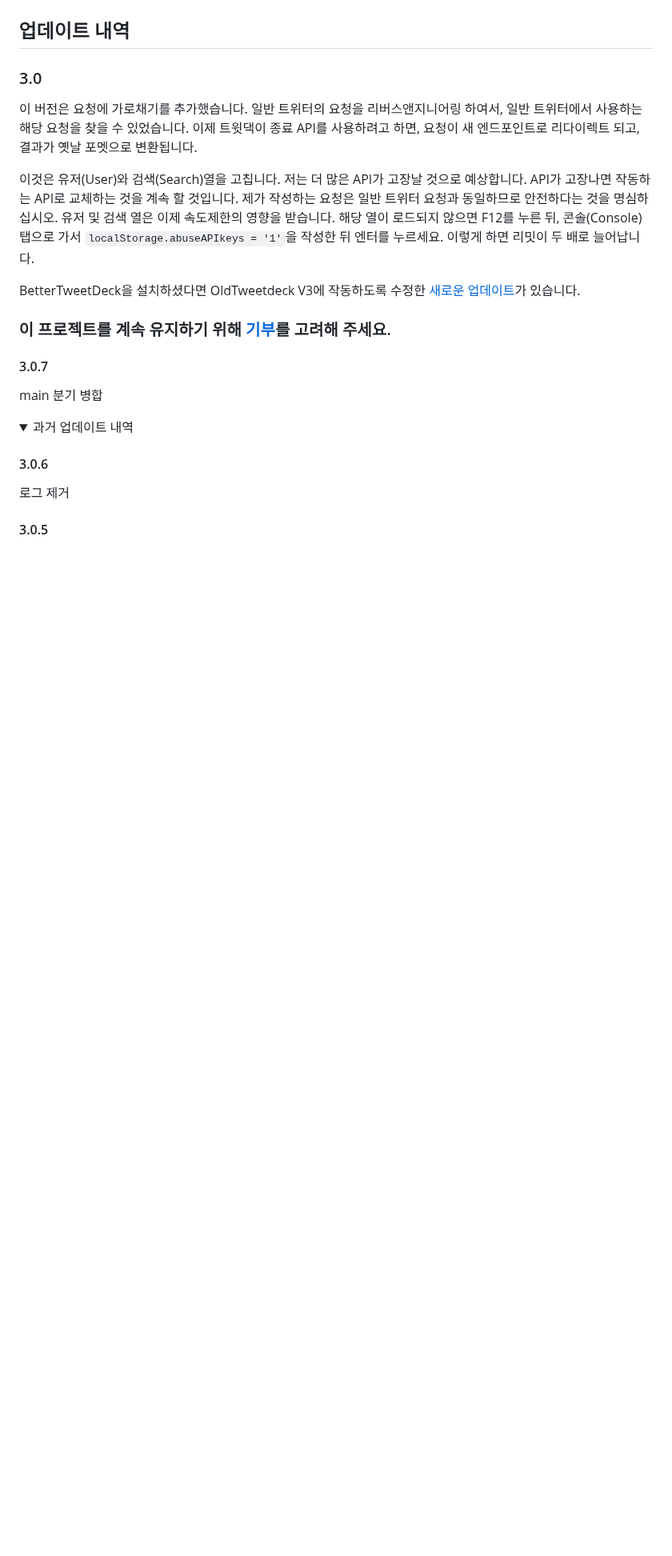
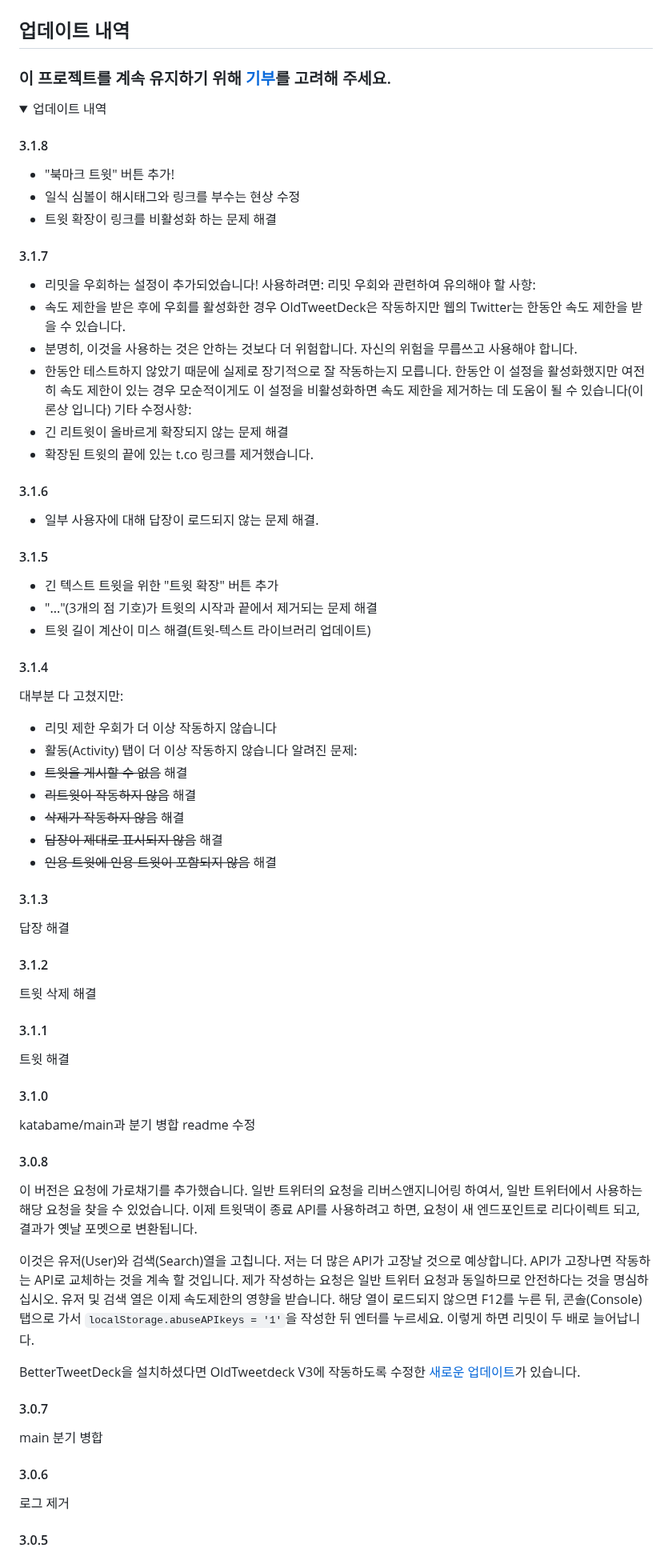
Before and after one commit to dimdenGD/OldTweetDeck, a Markdown page: docs/README_KO.md, the part around one of its changes. Shown at 80% size. GitHub-like rendering; folded sections open; blank space fills up the shorter version.

Commit message:
Update Korean Readme

```diff
--- a/docs/README_KO.md
+++ b/docs/README_KO.md
@@ -57,18 +55,56 @@ API 제한에 도달했습니다. 일정 시간이 지난 후에 원래대로
 
 
 ## 업데이트 내역
-### 3.0
+### 이 프로젝트를 계속 유지하기 위해 [기부](https://dimden.dev/donate/)를 고려해 주세요.
+<details>
+<summary>업데이트 내역</summary>
+
+#### 3.1.8
+* "북마크 트윗" 버튼 추가!
+* 일식 심볼이 해시태그와 링크를 부수는 현상 수정
+* 트윗 확장이 링크를 비활성화 하는 문제 해결
+#### 3.1.7
+* 리밋을 우회하는 설정이 추가되었습니다! 사용하려면:
+리밋 우회와 관련하여 유의해야 할 사항:
+* 속도 제한을 받은 후에 우회를 활성화한 경우 OldTweetDeck은 작동하지만 웹의 Twitter는 한동안 속도 제한을 받을 수 있습니다.
+* 분명히, 이것을 사용하는 것은 안하는 것보다 더 위험합니다. 자신의 위험을 무릅쓰고 사용해야 합니다.
+* 한동안 테스트하지 않았기 때문에 실제로 장기적으로 잘 작동하는지 모릅니다. 한동안 이 설정을 활성화했지만 여전히 속도 제한이 있는 경우 모순적이게도 이 설정을 비활성화하면 속도 제한을 제거하는 데 도움이 될 수 있습니다(이론상 입니다)
+기타 수정사항:
+* 긴 리트윗이 올바르게 확장되지 않는 문제 해결
+* 확장된 트윗의 끝에 있는 t.co 링크를 제거했습니다.
+#### 3.1.6
+* 일부 사용자에 대해 답장이 로드되지 않는 문제 해결.
+#### 3.1.5
+* 긴 텍스트 트윗을 위한 "트윗 확장" 버튼 추가
+* "..."(3개의 점 기호)가 트윗의 시작과 끝에서 제거되는 문제 해결
+* 트윗 길이 계산이 미스 해결(트윗-텍스트 라이브러리 업데이트)
+#### 3.1.4
+대부분 다 고쳤지만:
+* 리밋 제한 우회가 더 이상 작동하지 않습니다
+* 활동(Activity) 탭이 더 이상 작동하지 않습니다
+알려진 문제:
+* ~~트윗을 게시할 수 없음~~ 해결
+* ~~리트윗이 작동하지 않음~~ 해결
+* ~~삭제가 작동하지 않음~~ 해결
+* ~~답장이 제대로 표시되지 않음~~ 해결
+* ~~인용 트윗에 인용 트윗이 포함되지 않음~~ 해결
+#### 3.1.3
+답장 해결
+#### 3.1.2
+트윗 삭제 해결
+#### 3.1.1
+트윗 해결
+#### 3.1.0
+katabame/main과 분기 병합
+readme 수정
+#### 3.0.8
 이 버전은 요청에 가로채기를 추가했습니다. 일반 트위터의 요청을 리버스앤지니어링 하여서, 일반 트위터에서 사용하는 해당 요청을 찾을 수 있었습니다. 이제 트윗댁이 종료 API를 사용하려고 하면, 요청이 새 엔드포인트로 리다이렉트 되고, 결과가 옛날 포멧으로 변환됩니다.
 
 이것은 유저(User)와 검색(Search)열을 고칩니다. 저는 더 많은 API가 고장날 것으로 예상합니다. API가 고장나면 작동하는 API로 교체하는 것을 계속 할 것입니다. 제가 작성하는 요청은 일반 트위터 요청과 동일하므로 안전하다는 것을 명심하십시오. 유저 및 검색 열은 이제 속도제한의 영향을 받습니다. 해당 열이 로드되지 않으면 F12를 누른 뒤, 콘솔(Console)탭으로 가서 `localStorage.abuseAPIkeys = '1'`을 작성한 뒤 엔터를 누르세요. 이렇게 하면 리밋이 두 배로 늘어납니다.
 
 BetterTweetDeck을 설치하셨다면 OldTweetdeck V3에 작동하도록 수정한 [새로운 업데이트](https://github.com/dimdenGD/BetterTweetDeck/releases/tag/v4.11.1)가 있습니다.
-
-### 이 프로젝트를 계속 유지하기 위해 [기부](https://dimden.dev/donate/)를 고려해 주세요.
 #### 3.0.7
 main 분기 병합
-<details>
-<summary>과거 업데이트 내역</summary>
 
 #### 3.0.6
 로그 제거
```
Also changed, not shown: other parts of docs/README_KO.md (+1 -3 lines).
